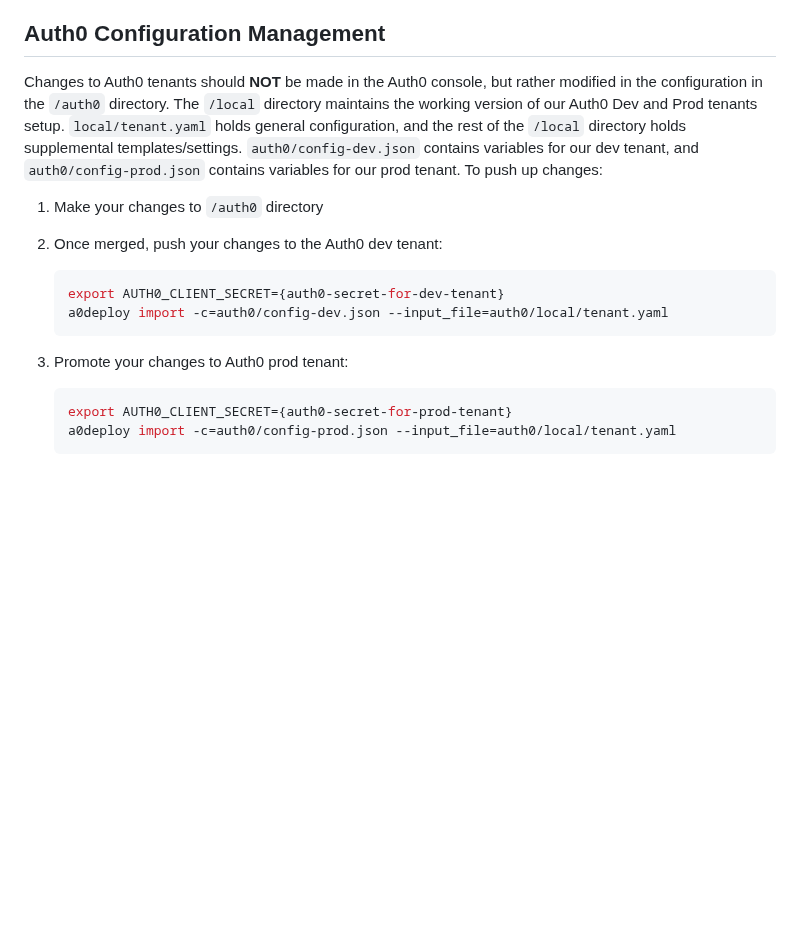
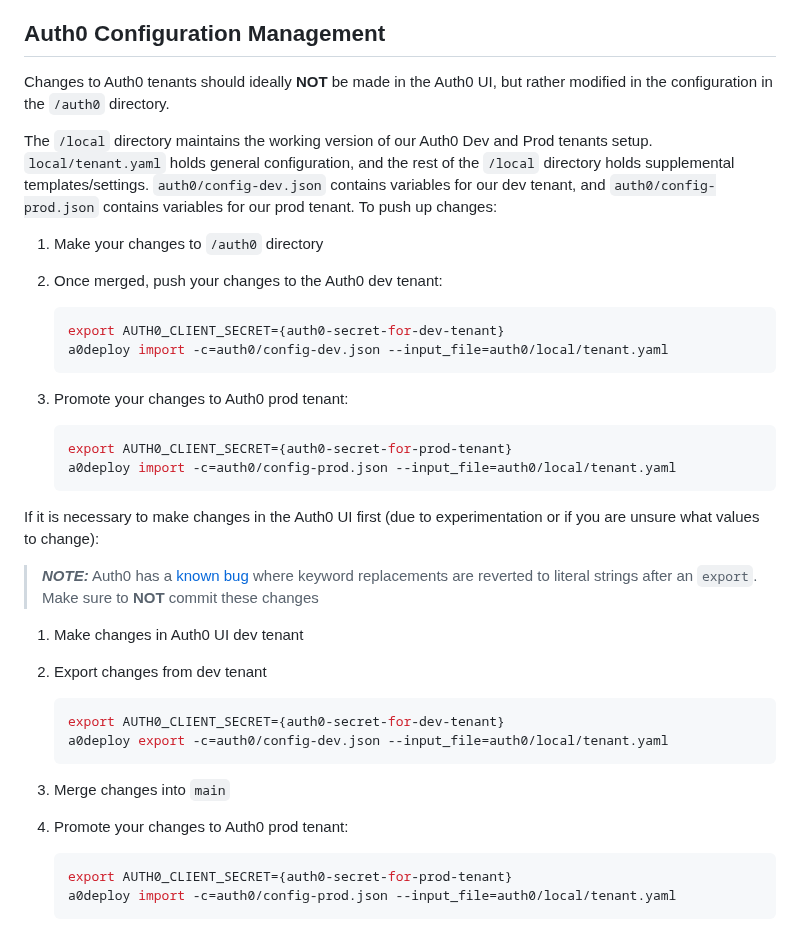
Before and after one commit to Tekalo/common-app-api, a Markdown page: README.md, the part around the change. Rendered like a GitHub page; blank space fills up the shorter version.

````diff
--- a/README.md
+++ b/README.md
@@ -113,7 +113,8 @@ Run only a specific test: `pnpm run test --files=unit/controllers/applicants.con
 
 ## Auth0 Configuration Management
 
-Changes to Auth0 tenants should **NOT** be made in the Auth0 console, but rather modified in the configuration in the `/auth0` directory.
+Changes to Auth0 tenants should ideally **NOT** be made in the Auth0 UI, but rather modified in the configuration in the `/auth0` directory.
+
 The `/local` directory maintains the working version of our Auth0 Dev and Prod tenants setup. `local/tenant.yaml` holds general configuration, and the rest of the `/local` directory holds supplemental templates/settings.
 `auth0/config-dev.json` contains variables for our dev tenant, and `auth0/config-prod.json` contains variables for our prod tenant.
 To push up changes:
@@ -127,6 +128,26 @@ To push up changes:
    ```
 
 3. Promote your changes to Auth0 prod tenant:
+
+   ```bash
+   export AUTH0_CLIENT_SECRET={auth0-secret-for-prod-tenant}
+   a0deploy import -c=auth0/config-prod.json --input_file=auth0/local/tenant.yaml
+   ```
+
+If it is necessary to make changes in the Auth0 UI first (due to experimentation or if you are unsure what values to change):
+
+> **_NOTE:_** Auth0 has a [known bug](https://auth0.com/docs/deploy-monitor/deploy-cli-tool/keyword-replacement#unidirectional-limitation) where keyword replacements are reverted to literal strings after an `export`. Make sure to **NOT** commit these changes
+
+1. Make changes in Auth0 UI dev tenant
+2. Export changes from dev tenant
+
+   ```bash
+   export AUTH0_CLIENT_SECRET={auth0-secret-for-dev-tenant}
+   a0deploy export -c=auth0/config-dev.json --input_file=auth0/local/tenant.yaml
+   ```
+
+3. Merge changes into `main`
+4. Promote your changes to Auth0 prod tenant:
 
    ```bash
    export AUTH0_CLIENT_SECRET={auth0-secret-for-prod-tenant}
````
